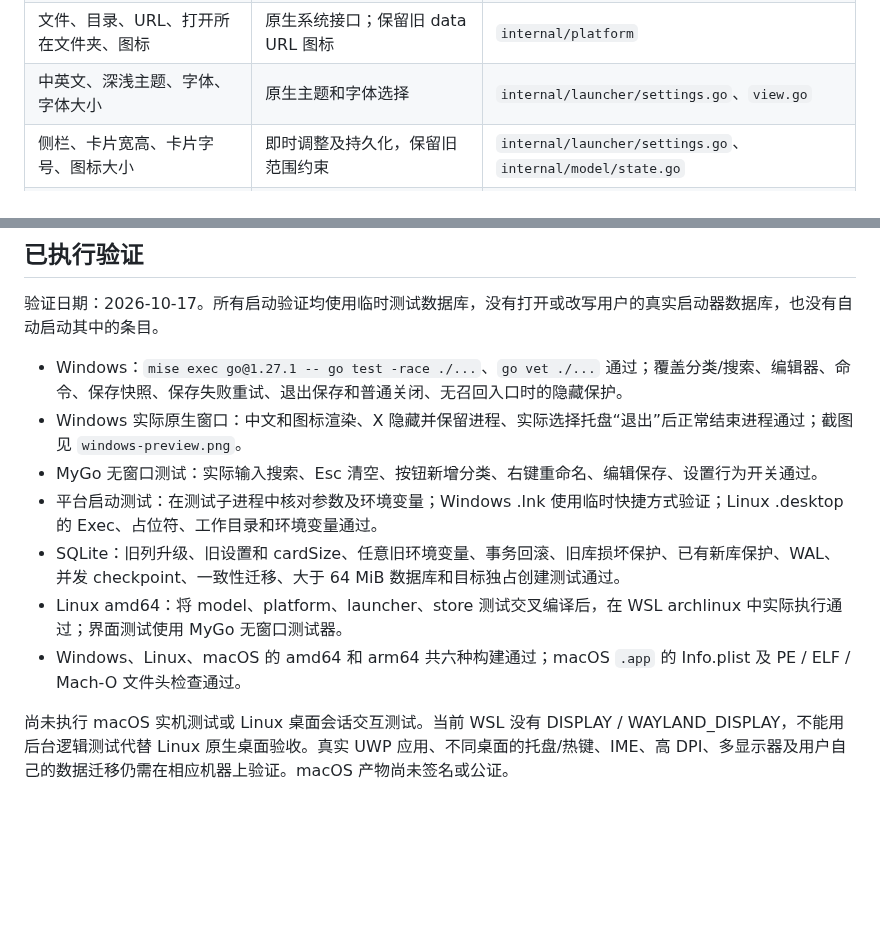
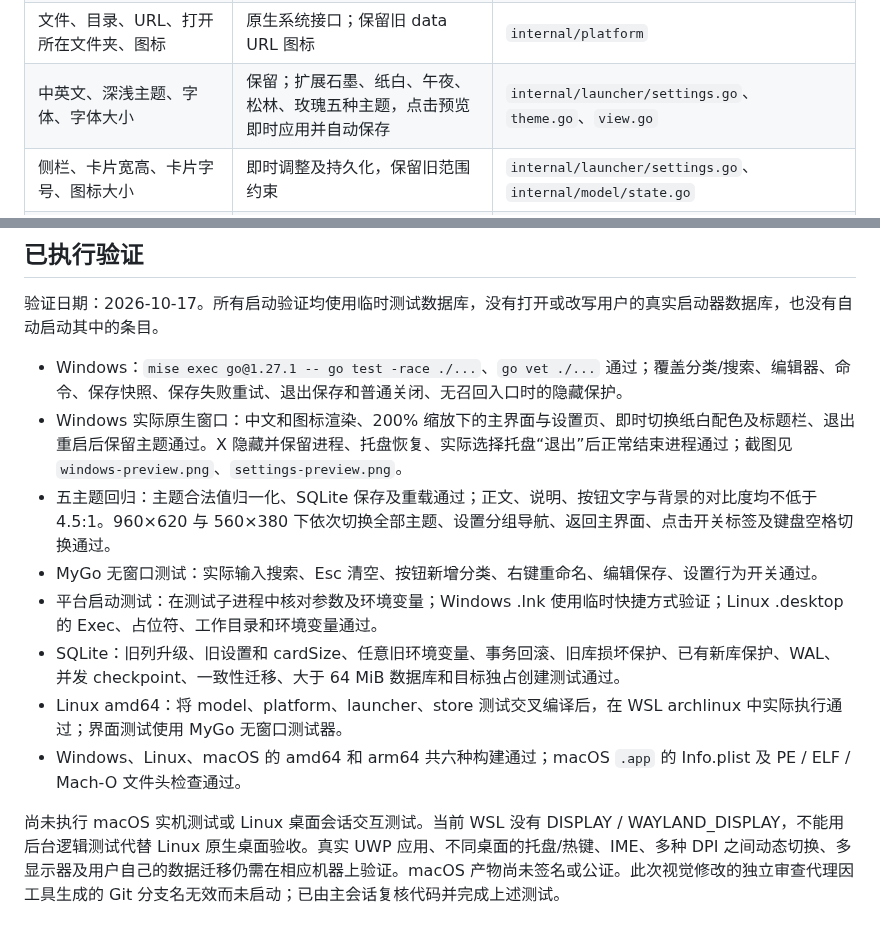
Before and after one commit to xiaozhu1337/my-quickstart-go, a Markdown page: docs/FEATURES.md, 2 parts joined by grey strips. Rendered like a GitHub page; blank space fills up the shorter version.

```diff
--- a/docs/FEATURES.md
+++ b/docs/FEATURES.md
@@ -21,7 +21,7 @@
 | Windows .lnk 目标、参数、原快捷方式名称 | COM 解析，失败保留 .lnk 本身 | `internal/platform/shortcut_windows.go` |
 | 相对路径 | 以程序目录为基准；仅影响之后的文件导入 | `internal/platform/platform.go` |
 | 文件、目录、URL、打开所在文件夹、图标 | 原生系统接口；保留旧 data URL 图标 | `internal/platform` |
-| 中英文、深浅主题、字体、字体大小 | 原生主题和字体选择 | `internal/launcher/settings.go`、`view.go` |
+| 中英文、深浅主题、字体、字体大小 | 保留；扩展石墨、纸白、午夜、松林、玫瑰五种主题，点击预览即时应用并自动保存 | `internal/launcher/settings.go`、`theme.go`、`view.go` |
 | 侧栏、卡片宽高、卡片字号、图标大小 | 即时调整及持久化，保留旧范围约束 | `internal/launcher/settings.go`、`internal/model/state.go` |
 | 空白双击隐藏、置顶、启动时隐藏、窗口位置大小 | 保留；恢复时增加屏幕可见性检查 | `internal/launcher/app.go`、`settings.go` |
 | 全局显示/隐藏热键、最小化恢复、热键失败保留旧值 | 使用 MyGo 全局快捷键接口 | `internal/launcher/app.go` |
@@ -52,11 +52,12 @@ Windows 保留原始参数引号和反斜杠，修复旧版将反斜杠当作通
 验证日期：2026-10-17。所有启动验证均使用临时测试数据库，没有打开或改写用户的真实启动器数据库，也没有自动启动其中的条目。
 
 - Windows：`mise exec go@1.27.1 -- go test -race ./...`、`go vet ./...` 通过；覆盖分类/搜索、编辑器、命令、保存快照、保存失败重试、退出保存和普通关闭、无召回入口时的隐藏保护。
-- Windows 实际原生窗口：中文和图标渲染、X 隐藏并保留进程、实际选择托盘“退出”后正常结束进程通过；截图见 `windows-preview.png`。
+- Windows 实际原生窗口：中文和图标渲染、200% 缩放下的主界面与设置页、即时切换纸白配色及标题栏、退出重启后保留主题通过。X 隐藏并保留进程、托盘恢复、实际选择托盘“退出”后正常结束进程通过；截图见 `windows-preview.png`、`settings-preview.png`。
+- 五主题回归：主题合法值归一化、SQLite 保存及重载通过；正文、说明、按钮文字与背景的对比度均不低于 4.5:1。960×620 与 560×380 下依次切换全部主题、设置分组导航、返回主界面、点击开关标签及键盘空格切换通过。
 - MyGo 无窗口测试：实际输入搜索、Esc 清空、按钮新增分类、右键重命名、编辑保存、设置行为开关通过。
 - 平台启动测试：在测试子进程中核对参数及环境变量；Windows .lnk 使用临时快捷方式验证；Linux .desktop 的 Exec、占位符、工作目录和环境变量通过。
 - SQLite：旧列升级、旧设置和 cardSize、任意旧环境变量、事务回滚、旧库损坏保护、已有新库保护、WAL、并发 checkpoint、一致性迁移、大于 64 MiB 数据库和目标独占创建测试通过。
 - Linux amd64：将 model、platform、launcher、store 测试交叉编译后，在 WSL archlinux 中实际执行通过；界面测试使用 MyGo 无窗口测试器。
 - Windows、Linux、macOS 的 amd64 和 arm64 共六种构建通过；macOS `.app` 的 Info.plist 及 PE / ELF / Mach-O 文件头检查通过。
 
-尚未执行 macOS 实机测试或 Linux 桌面会话交互测试。当前 WSL 没有 DISPLAY / WAYLAND_DISPLAY，不能用后台逻辑测试代替 Linux 原生桌面验收。真实 UWP 应用、不同桌面的托盘/热键、IME、高 DPI、多显示器及用户自己的数据迁移仍需在相应机器上验证。macOS 产物尚未签名或公证。
+尚未执行 macOS 实机测试或 Linux 桌面会话交互测试。当前 WSL 没有 DISPLAY / WAYLAND_DISPLAY，不能用后台逻辑测试代替 Linux 原生桌面验收。真实 UWP 应用、不同桌面的托盘/热键、IME、多种 DPI 之间动态切换、多显示器及用户自己的数据迁移仍需在相应机器上验证。macOS 产物尚未签名或公证。此次视觉修改的独立审查代理因工具生成的 Git 分支名无效而未启动；已由主会话复核代码并完成上述测试。
```
Also changed, not shown: README.md (+9 -1 lines), docs/settings-preview.png (added), docs/themes-preview.png (added), docs/windows-preview.png.
